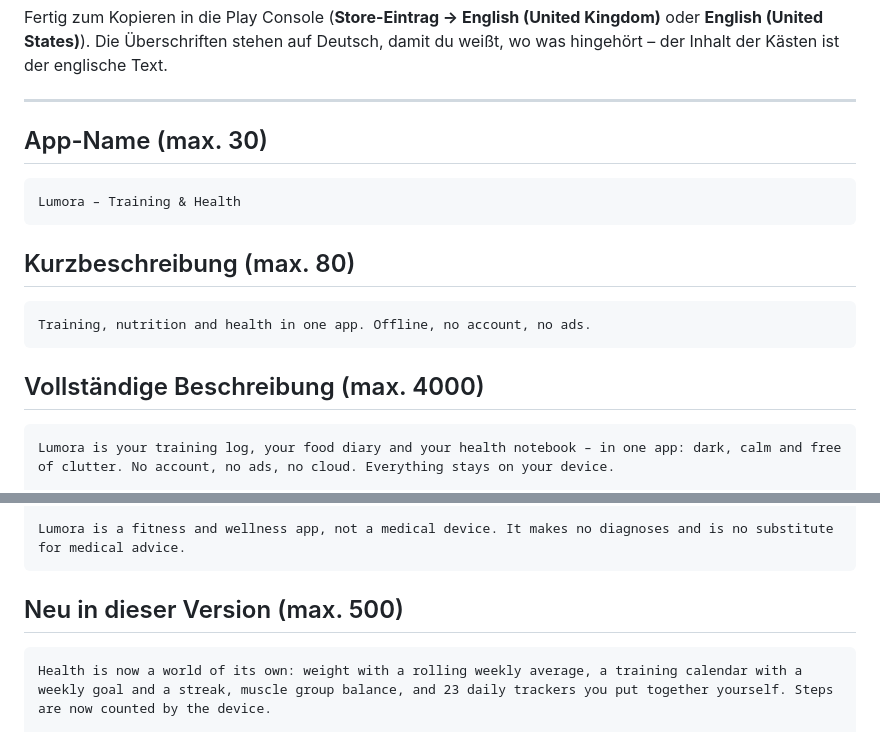
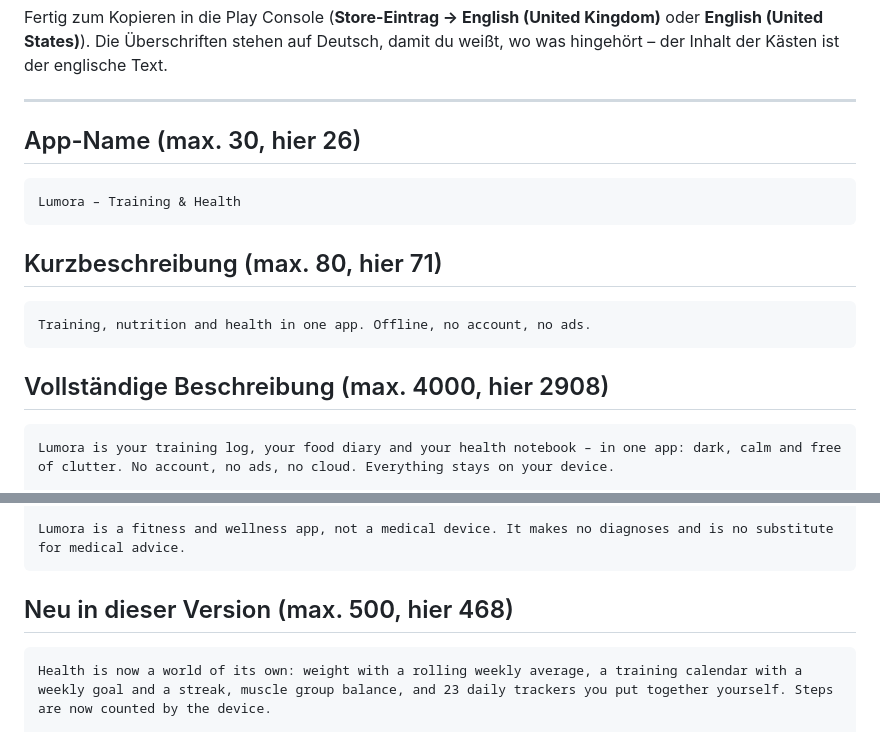
Before and after one commit to nvmor-cs/versuch, a Markdown page: store/eintrag-en.md, 2 parts joined by grey strips. GitHub-like rendering.

````diff
--- a/store/eintrag-en.md
+++ b/store/eintrag-en.md
@@ -7,19 +7,19 @@ englische Text.
 
 ---
 
-## App-Name (max. 30)
+## App-Name (max. 30, hier 26)
 
 ```
 Lumora – Training & Health
 ```
 
-## Kurzbeschreibung (max. 80)
+## Kurzbeschreibung (max. 80, hier 71)
 
 ```
 Training, nutrition and health in one app. Offline, no account, no ads.
 ```
 
-## Vollständige Beschreibung (max. 4000)
+## Vollständige Beschreibung (max. 4000, hier 2908)
 
 ```
 Lumora is your training log, your food diary and your health notebook – in one app: dark, calm and free of clutter. No account, no ads, no cloud. Everything stays on your device.
@@ -68,7 +68,7 @@ YOUR DATA IS YOURS
 Lumora is a fitness and wellness app, not a medical device. It makes no diagnoses and is no substitute for medical advice.
 ```
 
-## Neu in dieser Version (max. 500)
+## Neu in dieser Version (max. 500, hier 468)
 
 ```
 Health is now a world of its own: weight with a rolling weekly average, a training calendar with a weekly goal and a streak, muscle group balance, and 23 daily trackers you put together yourself. Steps are now counted by the device.
````
Also changed, not shown: store/eintrag-de.md (+4 -4 lines).
